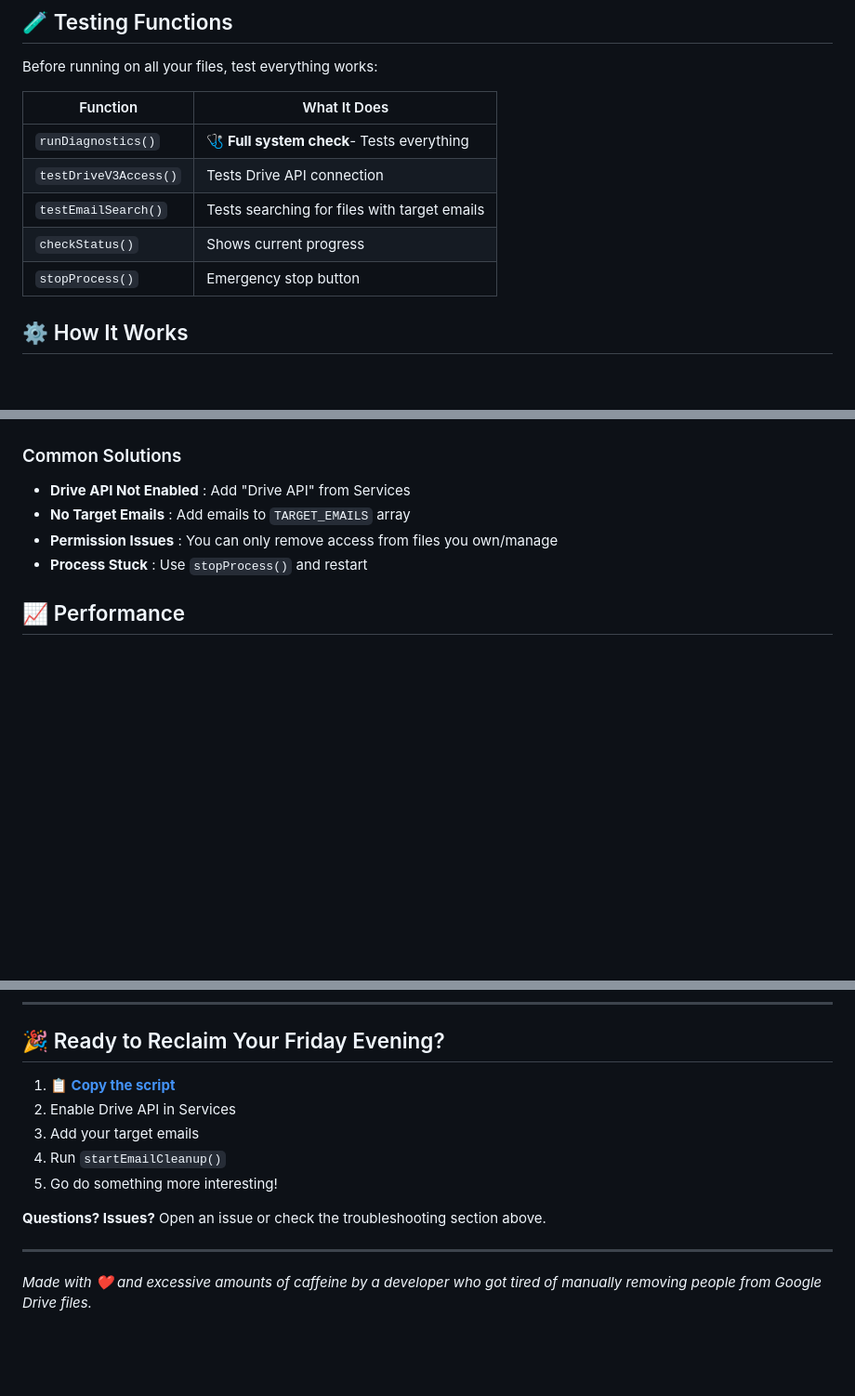
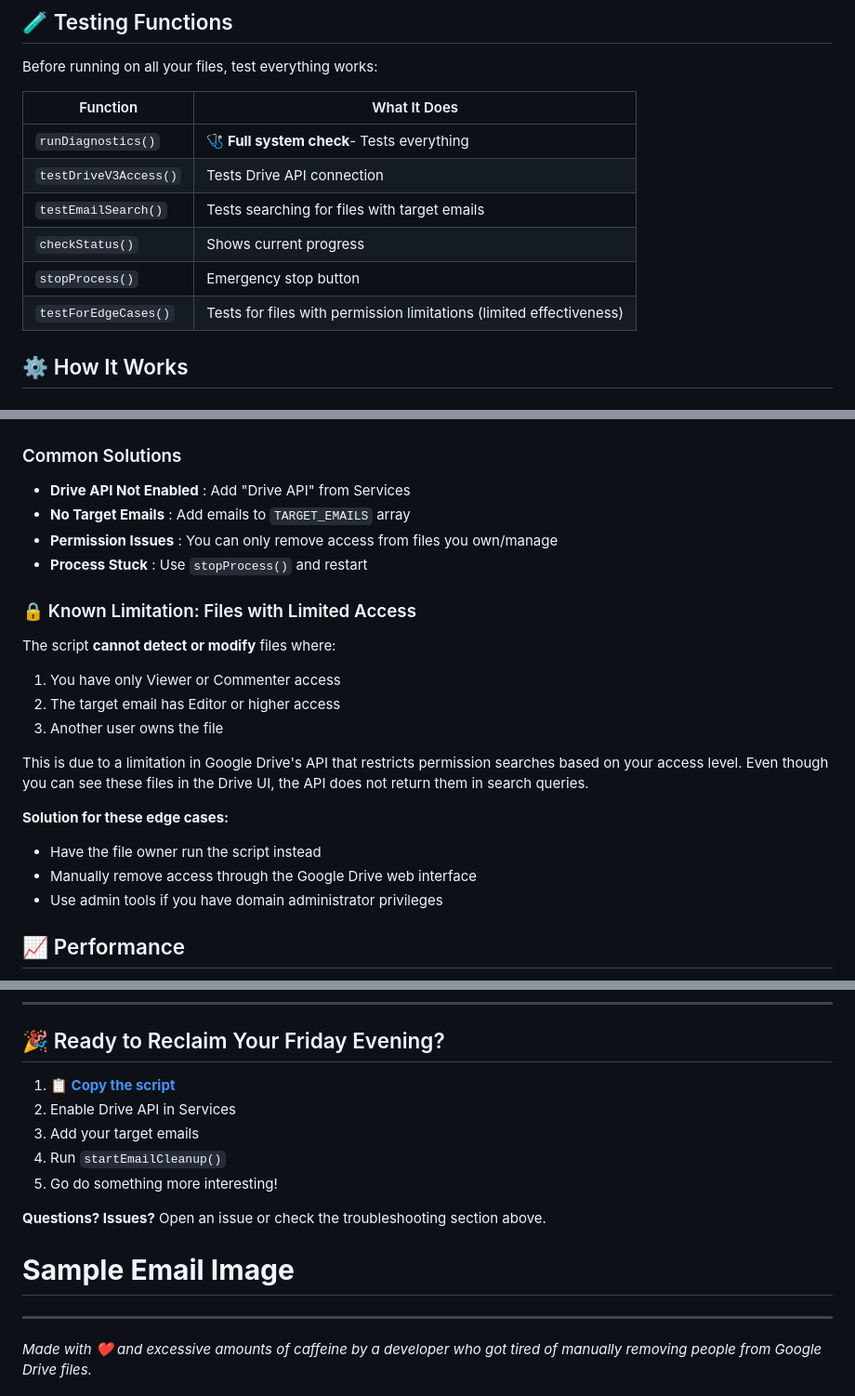
Before and after one commit to dhruv9499/Google-Drive-BULK-Access-remover, a Markdown page: readme.md, 3 parts joined by grey strips. Shown: that part at 93% size. Rendered like a GitHub page; blank space fills up the shorter version.

Commit message:
v1.0.0 - Update readme with new script link, add edge case detection function, and improve diagnostics for permission issues

```diff
--- a/readme.md
+++ b/readme.md
@@ -103,13 +103,14 @@ checkStatus();
 
 Before running on all your files, test everything works:
 
-| Function                | What It Does                                     |
-| ----------------------- | ------------------------------------------------ |
-| `runDiagnostics()`    | **🩺 Full system check**- Tests everything |
-| `testDriveV3Access()` | Tests Drive API connection                       |
-| `testEmailSearch()`   | Tests searching for files with target emails     |
-| `checkStatus()`       | Shows current progress                           |
-| `stopProcess()`       | Emergency stop button                            |
+| Function                | What It Does                                                        |
+| ----------------------- | ------------------------------------------------------------------- |
+| `runDiagnostics()`    | **🩺 Full system check**- Tests everything                    |
+| `testDriveV3Access()` | Tests Drive API connection                                          |
+| `testEmailSearch()`   | Tests searching for files with target emails                        |
+| `checkStatus()`       | Shows current progress                                              |
+| `stopProcess()`       | Emergency stop button                                               |
+| `testForEdgeCases()`  | Tests for files with permission limitations (limited effectiveness) |
 
 ## ⚙️ How It Works
 
@@ -170,6 +171,22 @@ runDiagnostics();
 * **Permission Issues** : You can only remove access from files you own/manage
 * **Process Stuck** : Use `stopProcess()` and restart
 
+### 🔒 Known Limitation: Files with Limited Access
+
+The script **cannot detect or modify** files where:
+
+1. You have only Viewer or Commenter access
+2. The target email has Editor or higher access
+3. Another user owns the file
+
+This is due to a limitation in Google Drive's API that restricts permission searches based on your access level. Even though you can see these files in the Drive UI, the API does not return them in search queries.
+
+**Solution for these edge cases:**
+
+- Have the file owner run the script instead
+- Manually remove access through the Google Drive web interface
+- Use admin tools if you have domain administrator privileges
+
 ## 📈 Performance
 
 * **Small Organizations** (~100-500 files): 5-15 minutes
@@ -220,6 +237,10 @@ This project is licensed under the MIT License - see the [LICENSE](https://claud
 
 **Questions? Issues?** Open an issue or check the troubleshooting section above.
 
+
+# **Sample Email Image**
+
+
 ---
 
 *Made with ❤️ and excessive amounts of caffeine by a developer who got tired of manually removing people from Google Drive files.*
```
Also changed, not shown: other parts of readme.md (+2 -2 lines), image/readme/sample-email-SS.jpg (added), 2 other files.
